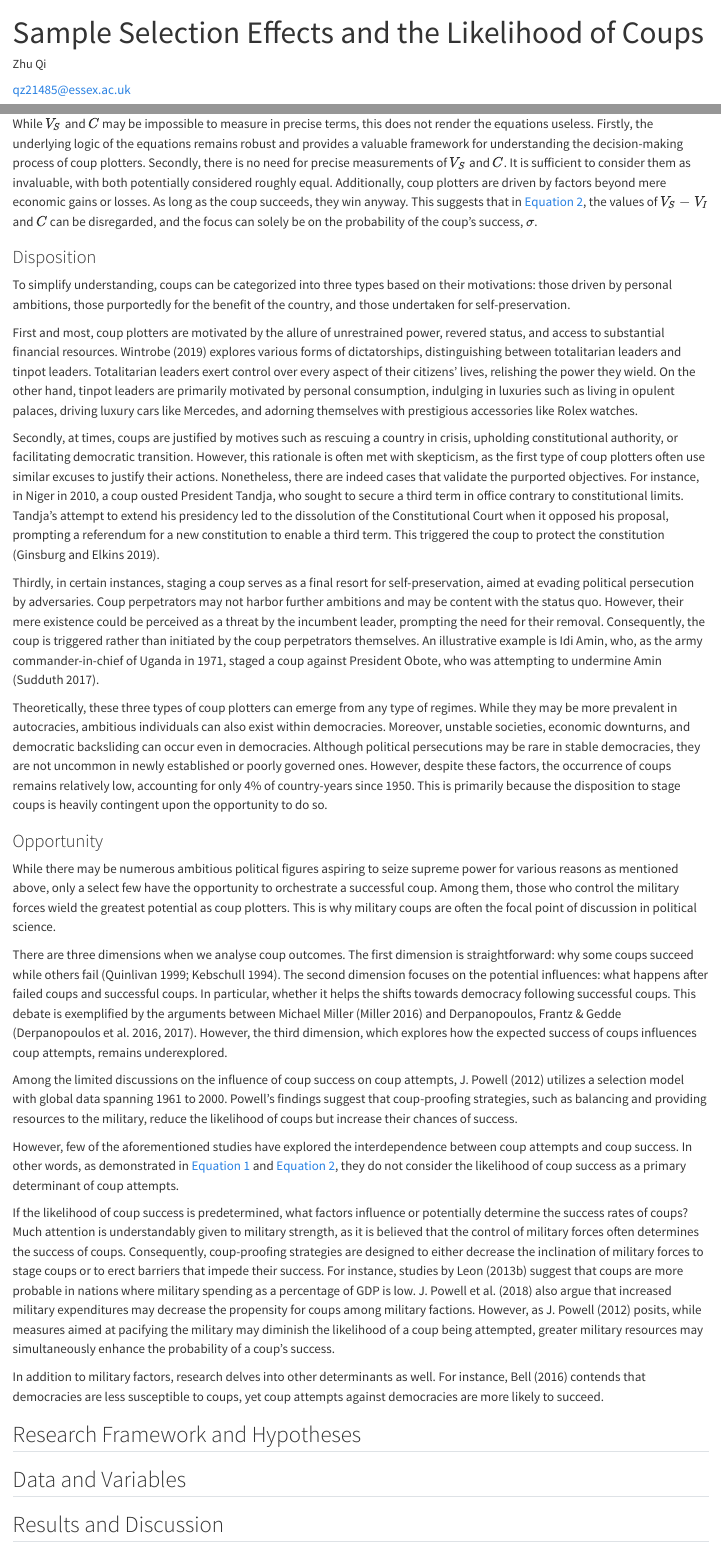
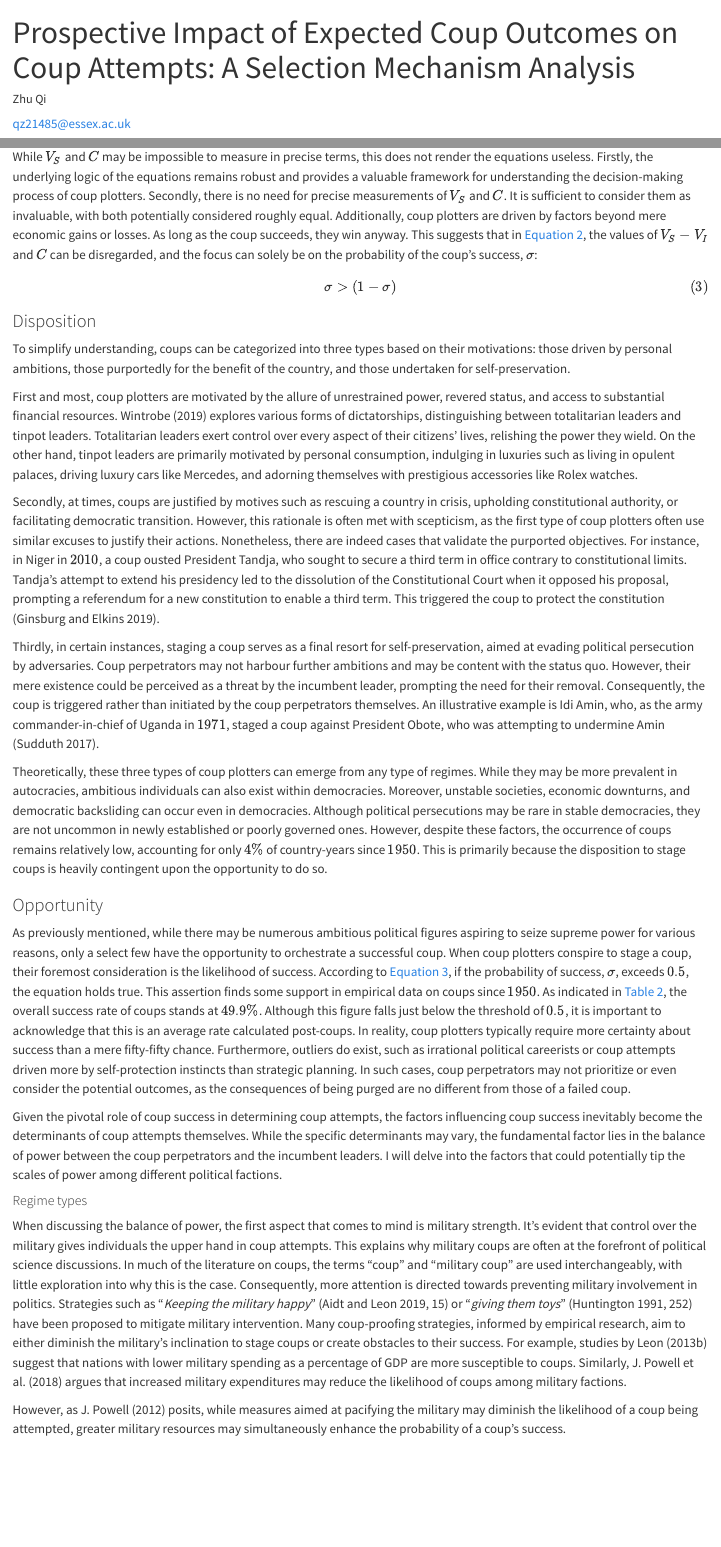
Before and after one commit to reddylee/QuartoPub, a Quarto document (ps/coups_and_regimes.qmd): the page in a window 1100 px wide, from its top, and a second part further down, joined at a grey line. Rendered offline with R 4.5, knitr and Pandoc in place of Quarto, with nearby package versions; drawn as R Markdown's standard HTML page in place of the format the file asks for; some code elsewhere in the file could not run offline.

Commit message:
regime type

```diff
--- a/ps/coups_and_regimes.qmd
+++ b/ps/coups_and_regimes.qmd
@@ -1,5 +1,5 @@
 ---
-title: "Sample Selection Effects and the Likelihood of Coups"
+title: "Prospective Impact of Expected Coup Outcomes on Coup Attempts: A Selection Mechanism Analysis"
 author:
   - name: Zhu Qi
     affiliations: University of Essex
@@ -194,7 +195,13 @@ Secondly, there is no need for precise measurements of $V_S$ and $C$.
 It is sufficient to consider them as invaluable, with both potentially considered roughly equal.
 Additionally, coup plotters are driven by factors beyond mere economic gains or losses.
 As long as the coup succeeds, they win anyway.
-This suggests that in @eq-eq2, the values of $V_S-V_I$ and $C$ can be disregarded, and the focus can solely be on the probability of the coup's success, $\sigma$.
+This suggests that in @eq-eq2, the values of $V_S-V_I$ and $C$ can be disregarded, and the focus can solely be on the probability of the coup's success, $\sigma$:
+
+$$
+\begin{aligned}
+\sigma > (1-\sigma)
+\end{aligned}
+$$ {#eq-eq3}
 
 ### Disposition
 
@@ -206,36 +213,60 @@ Totalitarian leaders exert control over every aspect of their citizens' lives, r
 On the other hand, tinpot leaders are primarily motivated by personal consumption, indulging in luxuries such as living in opulent palaces, driving luxury cars like Mercedes, and adorning themselves with prestigious accessories like Rolex watches.
 
 Secondly, at times, coups are justified by motives such as rescuing a country in crisis, upholding constitutional authority, or facilitating democratic transition.
-However, this rationale is often met with skepticism, as the first type of coup plotters often use similar excuses to justify their actions.
+However, this rationale is often met with scepticism, as the first type of coup plotters often use similar excuses to justify their actions.
 Nonetheless, there are indeed cases that validate the purported objectives.
-For instance, in Niger in 2010, a coup ousted President Tandja, who sought to secure a third term in office contrary to constitutional limits.
+For instance, in Niger in $2010$, a coup ousted President Tandja, who sought to secure a third term in office contrary to constitutional limits.
 Tandja's attempt to extend his presidency led to the dissolution of the Constitutional Court when it opposed his proposal, prompting a referendum for a new constitution to enable a third term.
 This triggered the coup to protect the constitution [@ginsburg2019].
 
 Thirdly, in certain instances, staging a coup serves as a final resort for self-preservation, aimed at evading political persecution by adversaries.
-Coup perpetrators may not harbor further ambitions and may be content with the status quo.
+Coup perpetrators may not harbour further ambitions and may be content with the status quo.
 However, their mere existence could be perceived as a threat by the incumbent leader, prompting the need for their removal.
 Consequently, the coup is triggered rather than initiated by the coup perpetrators themselves.
-An illustrative example is Idi Amin, who, as the army commander-in-chief of Uganda in 1971, staged a coup against President Obote, who was attempting to undermine Amin [@sudduth2017].
+An illustrative example is Idi Amin, who, as the army commander-in-chief of Uganda in $1971$, staged a coup against President Obote, who was attempting to undermine Amin [@sudduth2017].
 
 Theoretically, these three types of coup plotters can emerge from any type of regimes.
 While they may be more prevalent in autocracies, ambitious individuals can also exist within democracies.
 Moreover, unstable societies, economic downturns, and democratic backsliding can occur even in democracies.
 Although political persecutions may be rare in stable democracies, they are not uncommon in newly established or poorly governed ones.
-However, despite these factors, the occurrence of coups remains relatively low, accounting for only 4% of country-years since 1950.
+However, despite these factors, the occurrence of coups remains relatively low, accounting for only $4\%$ of country-years since $1950$.
 This is primarily because the disposition to stage coups is heavily contingent upon the opportunity to do so.
 
 ### Opportunity
 
-While there may be numerous ambitious political figures aspiring to seize supreme power for various reasons as mentioned above, only a select few have the opportunity to orchestrate a successful coup.
-Among them, those who control the military forces wield the greatest potential as coup plotters.
-This is why military coups are often the focal point of discussion in political science.
+As previously mentioned, while there may be numerous ambitious political figures aspiring to seize supreme power for various reasons, only a select few have the opportunity to orchestrate a successful coup.
+When coup plotters conspire to stage a coup, their foremost consideration is the likelihood of success.
+According to @eq-eq3, if the probability of success, $\sigma$, exceeds $0.5$, the equation holds true.
+This assertion finds some support in empirical data on coups since $1950$.
+As indicated in @tbl-coups, the overall success rate of coups stands at $49.9\%$.
+Although this figure falls just below the threshold of $0.5$, it is important to acknowledge that this is an average rate calculated post-coups.
+In reality, coup plotters typically require more certainty about success than a mere fifty-fifty chance.
+Furthermore, outliers do exist, such as irrational political careerists or coup attempts driven more by self-protection instincts than strategic planning.
+In such cases, coup perpetrators may not prioritize or even consider the potential outcomes, as the consequences of being purged are no different from those of a failed coup.
+
+Given the pivotal role of coup success in determining coup attempts, the factors influencing coup success inevitably become the determinants of coup attempts themselves.
+While the specific determinants may vary, the fundamental factor lies in the balance of power between the coup perpetrators and the incumbent leaders.
+I will delve into the factors that could potentially tip the scales of power among different political factions.
+
+#### Regime types
+
+When discussing the balance of power, the first aspect that comes to mind is military strength.
+It's evident that control over the military gives individuals the upper hand in coup attempts.
+This explains why military coups are often at the forefront of political science discussions.
+In much of the literature on coups, the terms "coup" and "military coup" are used interchangeably, with little exploration into why this is the case.
+Consequently, more attention is directed towards preventing military involvement in politics.
+Strategies such as "*Keeping the military happy*" [@aidt2019, P. 15] or "*giving them toys*" [@huntington1991democratization, P. 252] have been proposed to mitigate military intervention.
+Many coup-proofing strategies, informed by empirical research, aim to either diminish the military's inclination to stage coups or create obstacles to their success.
+For example, studies by @leon2013a suggest that nations with lower military spending as a percentage of GDP are more susceptible to coups.
+Similarly, @powell2018 argues that increased military expenditures may reduce the likelihood of coups among military factions.
+
+However, as @powell2012 posits, while measures aimed at pacifying the military may diminish the likelihood of a coup being attempted, greater military resources may simultaneously enhance the probability of a coup's success.
 
 There are three dimensions when we analyse coup outcomes.
 The first dimension is straightforward: why some coups succeed while others fail [@quinlivan1999; @kebschull1994].
 The second dimension focuses on the potential influences: what happens after failed coups and successful coups.
 In particular, whether it helps the shifts towards democracy following successful coups.
-This debate is exemplified by the arguments between Michael Miller [@miller2016] and Derpanopoulos, Frantz & Gedde [@derpanopoulos2016; @derpanopoulos2017].
+This debate is exemplified by the arguments between Michael Miller [@miller2016] and Derpanopoulos, Frantz & Geddes [@derpanopoulos2016; @derpanopoulos2017].
 However, the third dimension, which explores how the expected success of coups influences coup attempts, remains underexplored.
 
 Among the limited discussions on the influence of coup success on coup attempts, @powell2012 utilizes a selection model with global data spanning 1961 to 2000.
@@ -246,10 +277,6 @@ In other words, as demonstrated in @eq-eq1 and @eq-eq2, they do not consider the
 
 If the likelihood of coup success is predetermined, what factors influence or potentially determine the success rates of coups?
 Much attention is understandably given to military strength, as it is believed that the control of military forces often determines the success of coups.
-Consequently, coup-proofing strategies are designed to either decrease the inclination of military forces to stage coups or to erect barriers that impede their success.
-For instance, studies by @leon2013a suggest that coups are more probable in nations where military spending as a percentage of GDP is low.
-@powell2018 also argue that increased military expenditures may decrease the propensity for coups among military factions.
-However, as @powell2012 posits, while measures aimed at pacifying the military may diminish the likelihood of a coup being attempted, greater military resources may simultaneously enhance the probability of a coup's success.
 
 In addition to military factors, research delves into other determinants as well.
 For instance, @bell2016 contends that democracies are less susceptible to coups, yet coup attempts against democracies are more likely to succeed.
--- a/ps/references.bib
+++ b/ps/references.bib
@@ -275,3 +275,10 @@
 	doi = {10.1093/oxfordhb/9780190469771.013.13},
 	url = {http://dx.doi.org/10.1093/oxfordhb/9780190469771.013.13}
 }
+
+@article{huntington1991democratization,
+  title={The Third Wave: Democratization in the Late Twentieth Century},
+  author={Huntington, Samuel P},
+  journal={Norman, OK: University of Oklahoma},
+  year={1991}
+}
```
Also changed, not shown: .quarto/embed/demoR/_penguins.embed-preview.html, ps/coups1-speaker.html, ps/coups_and_regimes.qmd (19 more changed lines), 25 other files.
